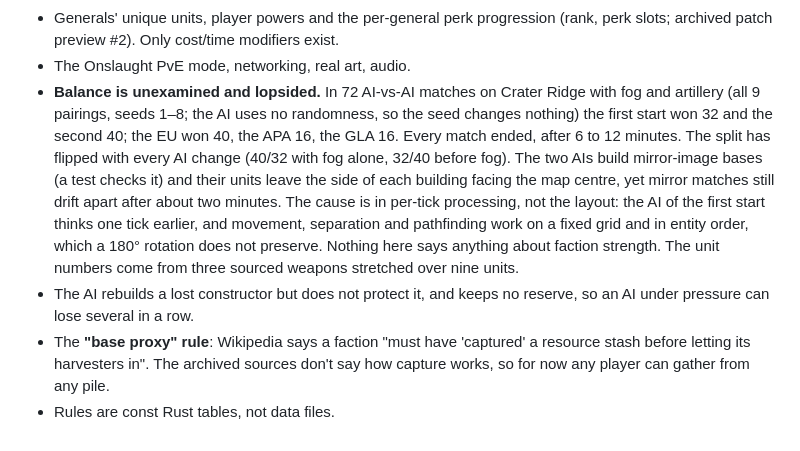
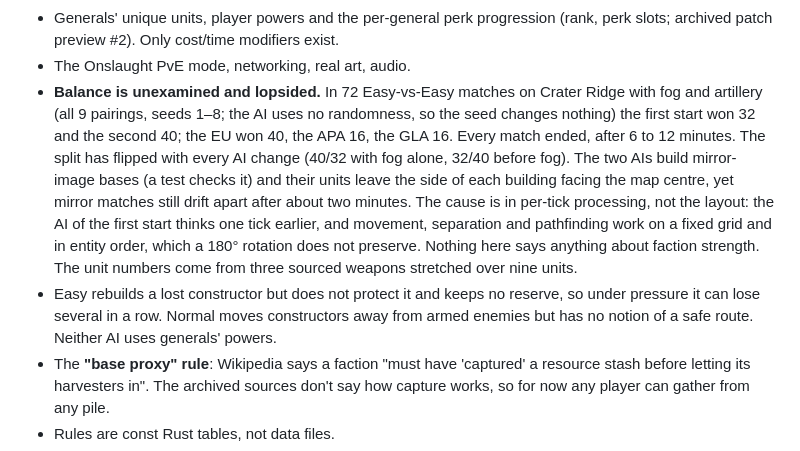
Before and after one commit to boredland/generals2, a Markdown page: README.md, the part around the change. Drawn GitHub-style.

Commit message:
docs: AI levels in README

```diff
--- a/README.md
+++ b/README.md
@@ -48,8 +48,8 @@ Not yet:
 - The AI doesn't use artillery on purpose: guns go out in the same waves as tanks and deploy only when an enemy comes into reach, rather than setting up behind the line.
 - Generals' unique units, player powers and the per-general perk progression (rank, perk slots; archived patch preview #2). Only cost/time modifiers exist.
 - The Onslaught PvE mode, networking, real art, audio.
-- **Balance is unexamined and lopsided.** In 72 AI-vs-AI matches on Crater Ridge with fog and artillery (all 9 pairings, seeds 1–8; the AI uses no randomness, so the seed changes nothing) the first start won 32 and the second 40; the EU won 40, the APA 16, the GLA 16. Every match ended, after 6 to 12 minutes. The split has flipped with every AI change (40/32 with fog alone, 32/40 before fog). The two AIs build mirror-image bases (a test checks it) and their units leave the side of each building facing the map centre, yet mirror matches still drift apart after about two minutes. The cause is in per-tick processing, not the layout: the AI of the first start thinks one tick earlier, and movement, separation and pathfinding work on a fixed grid and in entity order, which a 180° rotation does not preserve. Nothing here says anything about faction strength. The unit numbers come from three sourced weapons stretched over nine units.
-- The AI rebuilds a lost constructor but does not protect it, and keeps no reserve, so an AI under pressure can lose several in a row.
+- **Balance is unexamined and lopsided.** In 72 Easy-vs-Easy matches on Crater Ridge with fog and artillery (all 9 pairings, seeds 1–8; the AI uses no randomness, so the seed changes nothing) the first start won 32 and the second 40; the EU won 40, the APA 16, the GLA 16. Every match ended, after 6 to 12 minutes. The split has flipped with every AI change (40/32 with fog alone, 32/40 before fog). The two AIs build mirror-image bases (a test checks it) and their units leave the side of each building facing the map centre, yet mirror matches still drift apart after about two minutes. The cause is in per-tick processing, not the layout: the AI of the first start thinks one tick earlier, and movement, separation and pathfinding work on a fixed grid and in entity order, which a 180° rotation does not preserve. Nothing here says anything about faction strength. The unit numbers come from three sourced weapons stretched over nine units.
+- Easy rebuilds a lost constructor but does not protect it and keeps no reserve, so under pressure it can lose several in a row. Normal moves constructors away from armed enemies but has no notion of a safe route. Neither AI uses generals' powers.
 - The **"base proxy" rule**: Wikipedia says a faction "must have 'captured' a resource stash before letting its harvesters in". The archived sources don't say how capture works, so for now any player can gather from any pile.
 - Rules are const Rust tables, not data files.
 - On imported maps **bridges are not walkable yet**: their width comes from the bridge models, which we don't have. On 5 of the 85 skirmish maps (Final Crusade, Heartland Shield in both games, Winding River, FloodedPlains) some starts are cut off from each other by water; every start still reaches its own supply. Slopes are walkable and buildings may stand on them; heights don't affect the sim. Retail tech buildings, civilian structures, cliff textures, blended ground edges and scripts are ignored. Oil wells are finite (10,000 oil each), unlike retail derricks. Water surfaces are flat, opaque fans over each area's outline (opaque so the fog sheet can draw over them), so a strongly concave lake can overhang its shore. Under fog, a thin bright fringe can remain where a shore meets unexplored ground: the fog sheet lies on the water surface only where its vertices fall inside the water outline. Only 2-player matches are supported, even on 4-, 6- and 8-start maps.
```
